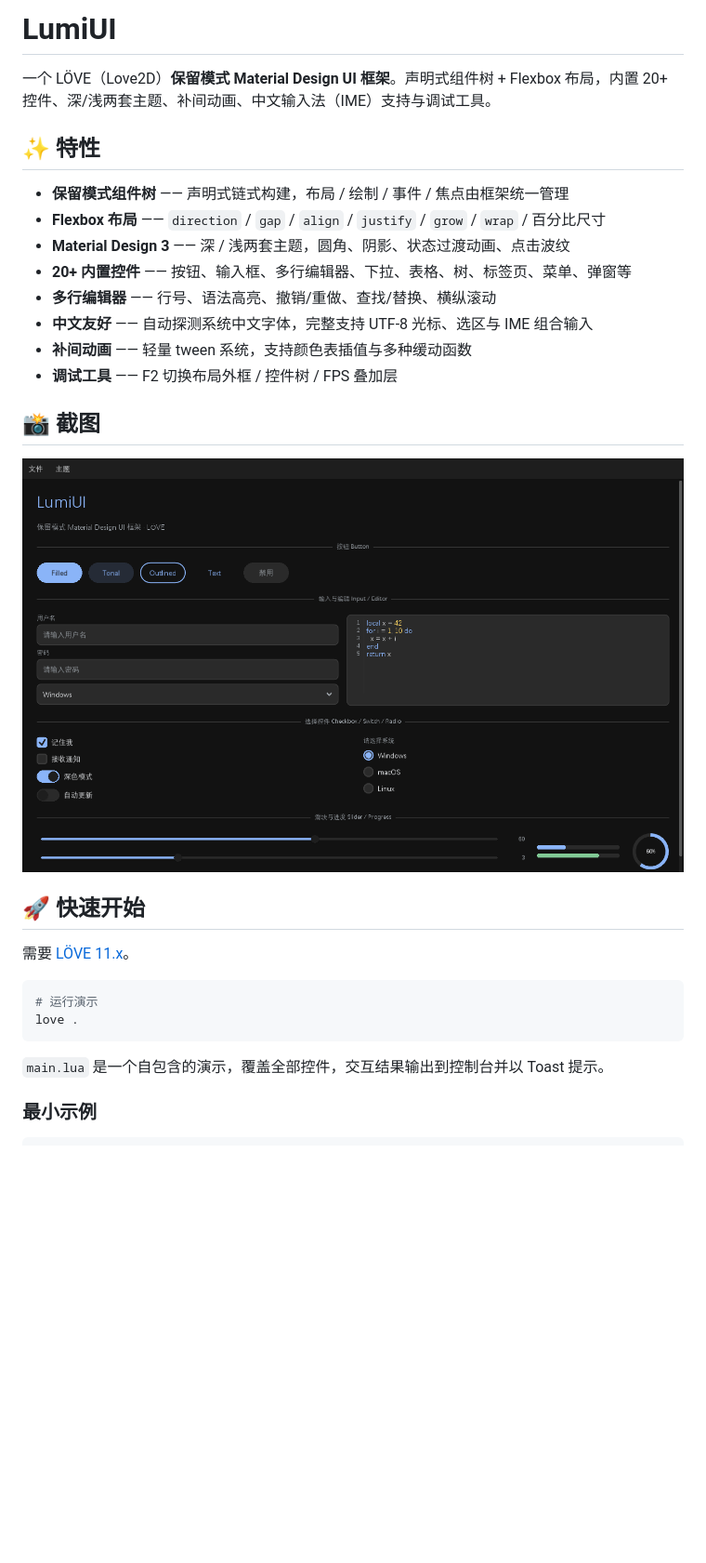
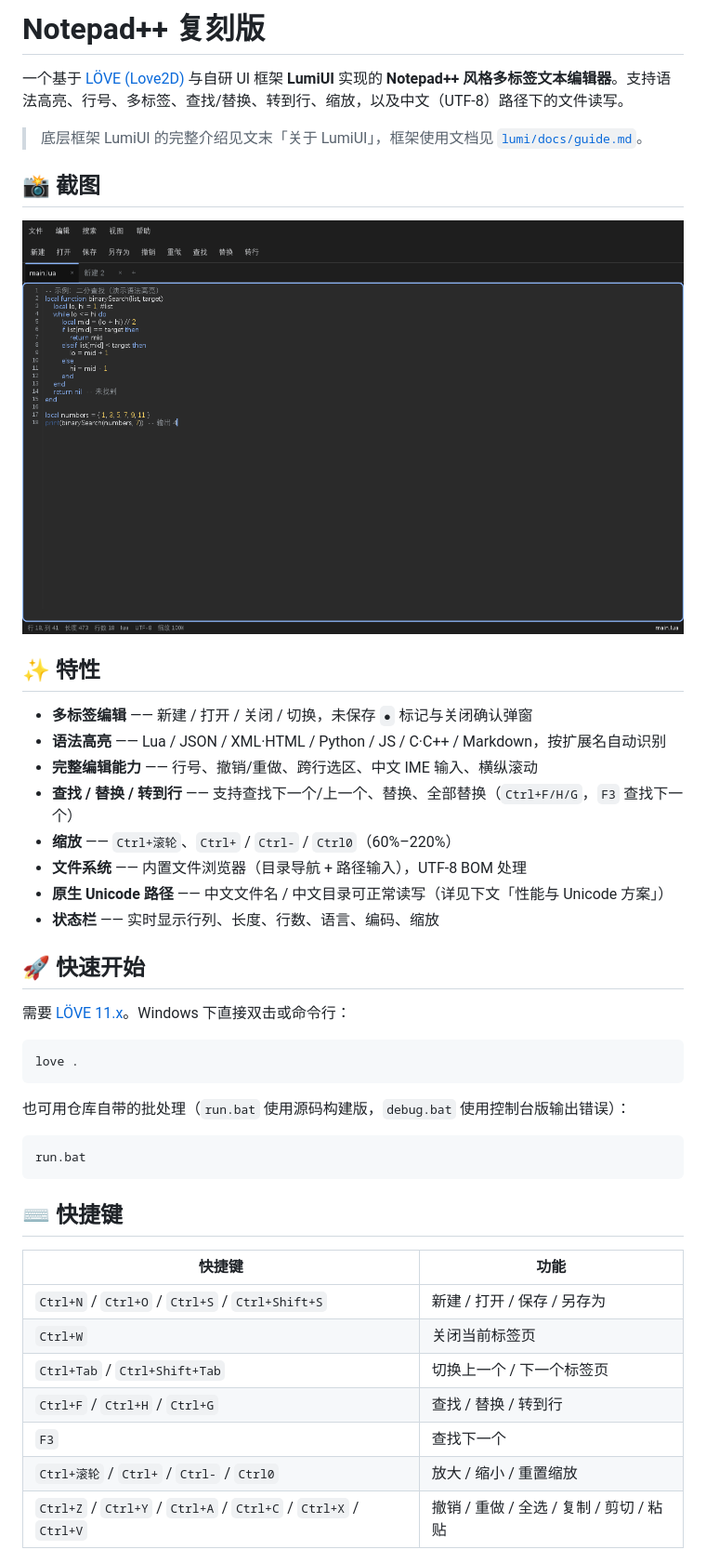
Before and after one commit to zmy-0415/love2dui, a Markdown page: README.md, the part around one of its changes. Shown at 93% size. Drawn GitHub-style; pictures changed too: npp/docs/screenshot.png (added); blank space fills up the shorter version.

````diff
--- a/README.md
+++ b/README.md
@@ -1,31 +1,47 @@
-# LumiUI
+# Notepad++ 复刻版
 
-一个 LÖVE（Love2D）**保留模式 Material Design UI 框架**。声明式组件树 + Flexbox 布局，内置 20+ 控件、深/浅两套主题、补间动画、中文输入法（IME）支持与调试工具。
+一个基于 [LÖVE (Love2D)](https://love2d.org/) 与自研 UI 框架 **LumiUI** 实现的 **Notepad++ 风格多标签文本编辑器**。支持语法高亮、行号、多标签、查找/替换、转到行、缩放，以及中文（UTF-8）路径下的文件读写。
+
+> 底层框架 LumiUI 的完整介绍见文末「关于 LumiUI」，框架使用文档见 [`lumi/docs/guide.md`](lumi/docs/guide.md)。
+
+## 📸 截图
+
+![Notepad++ 复刻版](npp/docs/screenshot.png)
 
 ## ✨ 特性
 
-- **保留模式组件树** —— 声明式链式构建，布局 / 绘制 / 事件 / 焦点由框架统一管理
-- **Flexbox 布局** —— `direction` / `gap` / `align` / `justify` / `grow` / `wrap` / 百分比尺寸
-- **Material Design 3** —— 深 / 浅两套主题，圆角、阴影、状态过渡动画、点击波纹
-- **20+ 内置控件** —— 按钮、输入框、多行编辑器、下拉、表格、树、标签页、菜单、弹窗等
-- **多行编辑器** —— 行号、语法高亮、撤销/重做、查找/替换、横纵滚动
-- **中文友好** —— 自动探测系统中文字体，完整支持 UTF-8 光标、选区与 IME 组合输入
-- **补间动画** —— 轻量 tween 系统，支持颜色表插值与多种缓动函数
-- **调试工具** —— F2 切换布局外框 / 控件树 / FPS 叠加层
-
-## 📸 截图
-
-![LumiUI 演示](lumi/docs/screenshot.png)
+- **多标签编辑** —— 新建 / 打开 / 关闭 / 切换，未保存 `●` 标记与关闭确认弹窗
+- **语法高亮** —— Lua / JSON / XML·HTML / Python / JS / C·C++ / Markdown，按扩展名自动识别
+- **完整编辑能力** —— 行号、撤销/重做、跨行选区、中文 IME 输入、横纵滚动
+- **查找 / 替换 / 转到行** —— 支持查找下一个/上一个、替换、全部替换（`Ctrl+F/H/G`，`F3` 查找下一个）
+- **缩放** —— `Ctrl+滚轮`、`Ctrl+` / `Ctrl-` / `Ctrl0`（60%–220%）
+- **文件系统** —— 内置文件浏览器（目录导航 + 路径输入），UTF-8 BOM 处理
+- **原生 Unicode 路径** —— 中文文件名 / 中文目录可正常读写（详见下文「性能与 Unicode 方案」）
+- **状态栏** —— 实时显示行列、长度、行数、语言、编码、缩放
 
 ## 🚀 快速开始
 
-需要 [LÖVE 11.x](https://love2d.org/)。
+需要 [LÖVE 11.x](https://love2d.org/)。Windows 下直接双击或命令行：
 
 ```bash
-# 运行演示
 love .
 ```
 
-`main.lua` 是一个自包含的演示，覆盖全部控件，交互结果输出到控制台并以 Toast 提示。
+也可用仓库自带的批处理（`run.bat` 使用源码构建版，`debug.bat` 使用控制台版输出错误）：
 
-### 最小示例
+```bat
+run.bat
+```
+
+## ⌨️ 快捷键
+
+| 快捷键 | 功能 |
+|---|---|
+| `Ctrl+N` / `Ctrl+O` / `Ctrl+S` / `Ctrl+Shift+S` | 新建 / 打开 / 保存 / 另存为 |
+| `Ctrl+W` | 关闭当前标签页 |
+| `Ctrl+Tab` / `Ctrl+Shift+Tab` | 切换上一个 / 下一个标签页 |
+| `Ctrl+F` / `Ctrl+H` / `Ctrl+G` | 查找 / 替换 / 转到行 |
+| `F3` | 查找下一个 |
+| `Ctrl+滚轮` / `Ctrl+` / `Ctrl-` / `Ctrl0` | 放大 / 缩小 / 重置缩放 |
+| `Ctrl+Z` / `Ctrl+Y` / `Ctrl+A` / `Ctrl+C` / `Ctrl+X` / `Ctrl+V` | 撤销 / 重做 / 全选 / 复制 / 剪切 / 粘贴 |
+
````
Also changed, not shown: other parts of README.md (+48 -74 lines), 10 other files.
